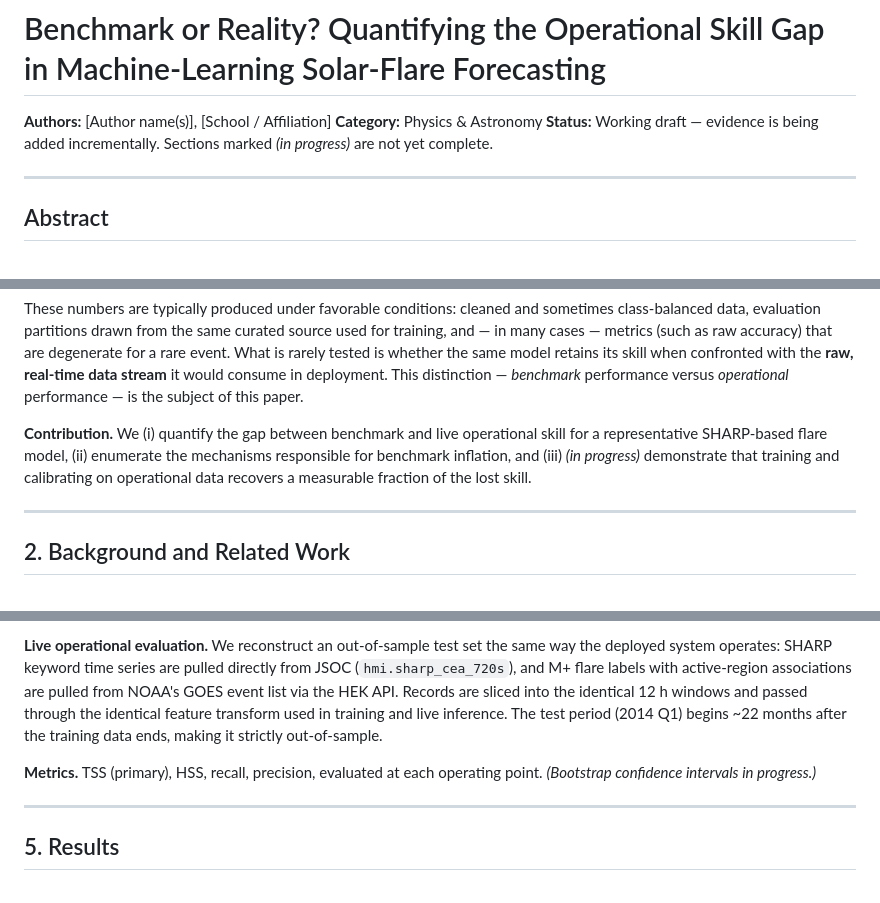
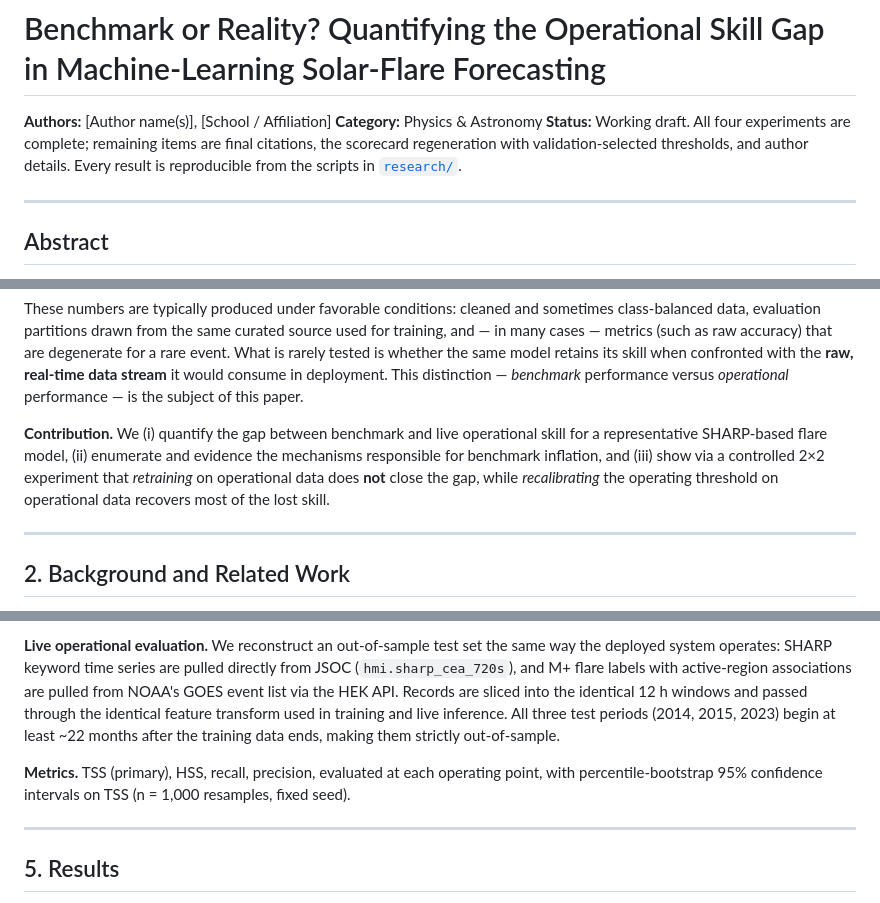
Before and after one commit to jonahgigi534-wq/RenderNewRepoForSolarFlare, a Markdown page: PAPER.md, 3 parts joined by grey strips. Drawn GitHub-style.

```diff
--- a/PAPER.md
+++ b/PAPER.md
@@ -2,8 +2,10 @@
 
 **Authors:** [Author name(s)], [School / Affiliation]
 **Category:** Physics & Astronomy
-**Status:** Working draft — evidence is being added incrementally. Sections marked
-*(in progress)* are not yet complete.
+**Status:** Working draft. All four experiments are complete; remaining items are
+final citations, the scorecard regeneration with validation-selected thresholds,
+and author details. Every result is reproducible from the scripts in
+[`research/`](research/README.md).
 
 ---
 
@@ -52,10 +54,11 @@ it would consume in deployment. This distinction — *benchmark* performance ver
 *operational* performance — is the subject of this paper.
 
 **Contribution.** We (i) quantify the gap between benchmark and live operational
-skill for a representative SHARP-based flare model, (ii) enumerate the mechanisms
-responsible for benchmark inflation, and (iii) *(in progress)* demonstrate that
-training and calibrating on operational data recovers a measurable fraction of
-the lost skill.
+skill for a representative SHARP-based flare model, (ii) enumerate and evidence
+the mechanisms responsible for benchmark inflation, and (iii) show via a
+controlled 2×2 experiment that *retraining* on operational data does **not**
+close the gap, while *recalibrating* the operating threshold on operational data
+recovers most of the lost skill.
 
 ---
 
@@ -120,11 +123,13 @@ same way the deployed system operates: SHARP keyword time series are pulled
 directly from JSOC (`hmi.sharp_cea_720s`), and M+ flare labels with active-region
 associations are pulled from NOAA's GOES event list via the HEK API. Records are
 sliced into the identical 12 h windows and passed through the identical feature
-transform used in training and live inference. The test period (2014 Q1) begins
-~22 months after the training data ends, making it strictly out-of-sample.
+transform used in training and live inference. All three test periods (2014,
+2015, 2023) begin at least ~22 months after the training data ends, making them
+strictly out-of-sample.
 
 **Metrics.** TSS (primary), HSS, recall, precision, evaluated at each operating
-point. *(Bootstrap confidence intervals in progress.)*
+point, with percentile-bootstrap 95% confidence intervals on TSS (n = 1,000
+resamples, fixed seed).
 
 ---
 
```
Also changed, not shown: README.md (+22 -13 lines).
